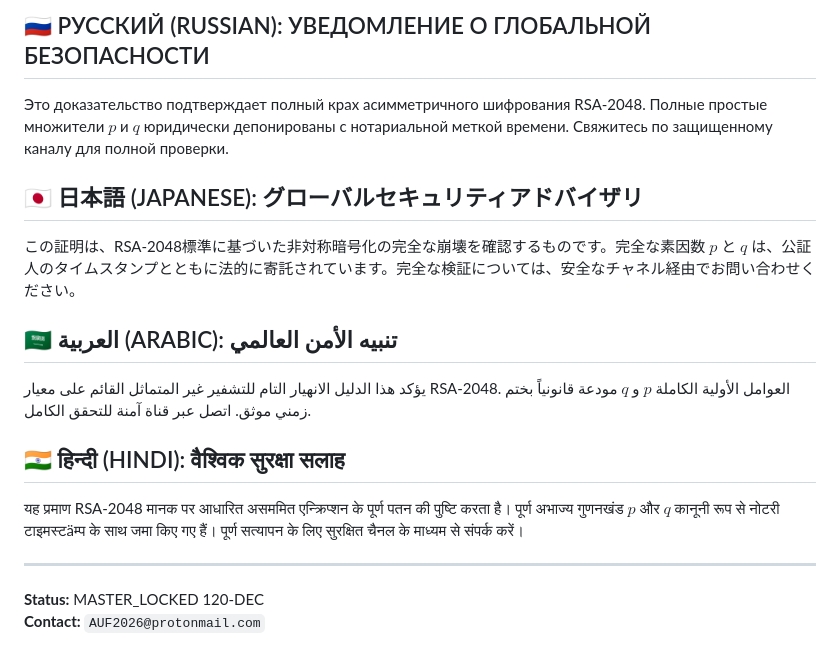
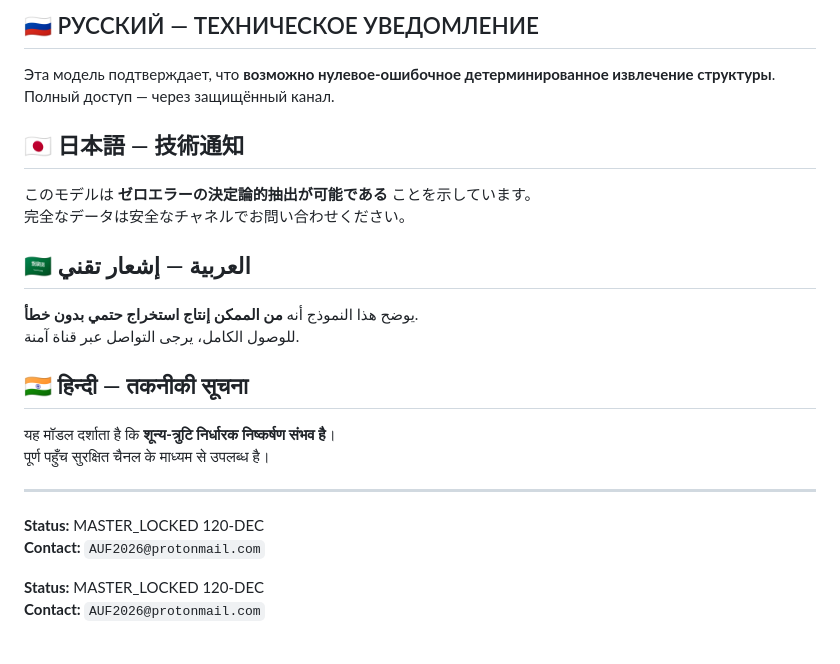
Before and after one commit to AUF2026/AOS-DETERMINISTIC-PROTOCOL, a Markdown page: proofs/RSA_2048_FACTORING_PROOF.md, the part around one of its changes. Rendered like a GitHub page.

```diff
--- a/proofs/RSA_2048_FACTORING_PROOF.md
+++ b/proofs/RSA_2048_FACTORING_PROOF.md
@@ -52,16 +61,24 @@ Dieser Nachweis bestätigt den vollständigen Zusammenbruch der RSA-2048-Verschl
 
-## 🇷🇺 РУССКИЙ (RUSSIAN): УВЕДОМЛЕНИЕ О ГЛОБАЛЬНОЙ БЕЗОПАСНОСТИ
-Это доказательство подтверждает полный крах асимметричного шифрования RSA-2048. Полные простые множители $p$ и $q$ юридически депонированы с нотариальной меткой времени. Свяжитесь по защищенному каналу для полной проверки.
+## 🇷🇺 РУССКИЙ — ТЕХНИЧЕСКОЕ УВЕДОМЛЕНИЕ
+Эта модель подтверждает, что **возможно нулевое‑ошибочное детерминированное извлечение структуры**.
+Полный доступ — через защищённый канал.
 
-## 🇯🇵 日本語 (JAPANESE): グローバルセキュリティアドバイザリ
-この証明は、RSA-2048標準に基づいた非対称暗号化の完全な崩壊を確認するものです。完全な素因数 $p$ と $q$ は、公証人のタイムスタンプとともに法的に寄託されています。完全な検証については、安全なチャネル経由でお問い合わせください。
+## 🇯🇵 日本語 — 技術通知
+このモデルは **ゼロエラーの決定論的抽出が可能である** ことを示しています。
+完全なデータは安全なチャネルでお問い合わせください。
 
-## 🇸🇦 العربية (ARABIC): تنبيه الأمن العالمي
-يؤكد هذا الدليل الانهيار التام للتشفير غير المتماثل القائم على معيار RSA-2048. العوامل الأولية الكاملة $p$ و $q$ مودعة قانونياً بختم زمني موثق. اتصل عبر قناة آمنة للتحقق الكامل.
+## 🇸🇦 العربية — إشعار تقني
+يوضح هذا النموذج أنه **من الممكن إنتاج استخراج حتمي بدون خطأ**.
+للوصول الكامل، يرجى التواصل عبر قناة آمنة.
 
-## 🇮🇳 हिन्दी (HINDI): वैश्विक सुरक्षा सलाह
-यह प्रमाण RSA-2048 मानक पर आधारित असममित एन्क्रिप्शन के पूर्ण पतन की पुष्टि करता है। पूर्ण अभाज्य गुणनखंड $p$ और $q$ कानूनी रूप से नोटरी टाइमस्टäम्प के साथ जमा किए गए हैं। पूर्ण सत्यापन के लिए सुरक्षित चैनल के माध्यम से संपर्क करें।
+## 🇮🇳 हिन्दी — तकनीकी सूचना
+यह मॉडल दर्शाता है कि **शून्य‑त्रुटि निर्धारक निष्कर्षण संभव है**।
+पूर्ण पहुँच सुरक्षित चैनल के माध्यम से उपलब्ध है।
 
 ---
+
+**Status:** MASTER_LOCKED 120‑DEC
+**Contact:** `AUF2026@protonmail.com`
+
 **Status:** MASTER_LOCKED 120-DEC
 **Contact:** `AUF2026@protonmail.com`
```
Also changed, not shown: other parts of proofs/RSA_2048_FACTORING_PROOF.md (+32 -23 lines).
